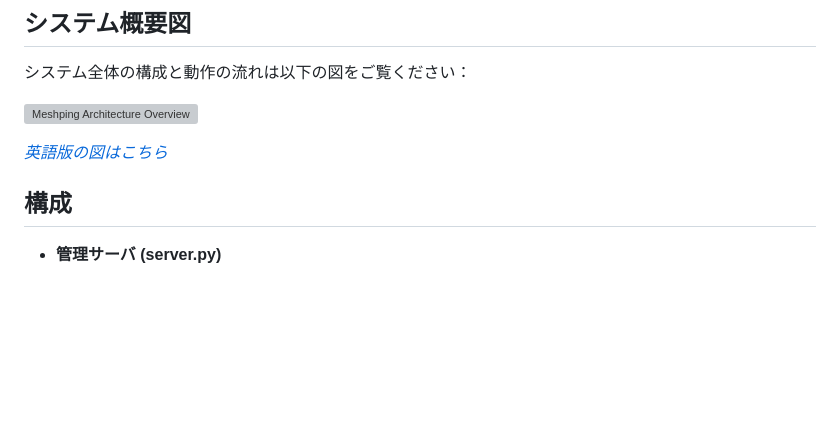
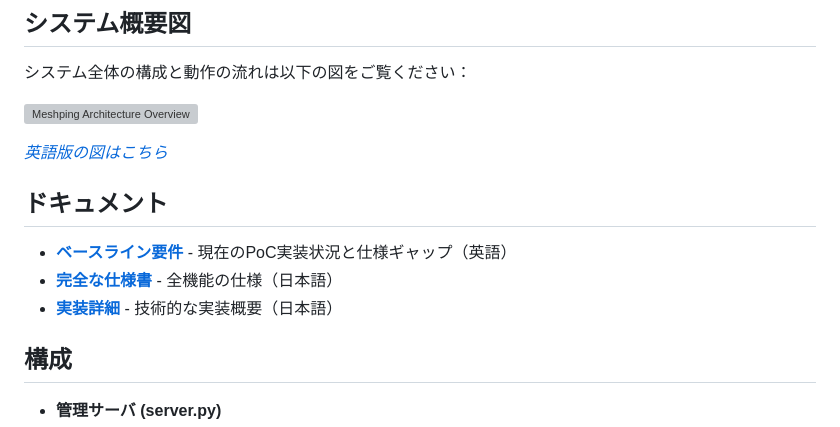
Before and after one commit to icecake0141/meshping, a Markdown page: README.ja.md, the part around the change. Rendered like a GitHub page; blank space fills up the shorter version; grey boxes are pictures that could not be loaded.

```diff
--- a/README.ja.md
+++ b/README.ja.md
@@ -12,6 +12,12 @@ Meshpingは、管理サーバと監視エージェントによるネットワー
 ![Meshping Architecture Overview](architecture_overview.svg)
 
 *[英語版の図はこちら](architecture_overview_en.svg)*
+
+## ドキュメント
+
+- **[ベースライン要件](BASELINE_REQUIREMENTS.md)** - 現在のPoC実装状況と仕様ギャップ（英語）
+- **[完全な仕様書](specs.txt)** - 全機能の仕様（日本語）
+- **[実装詳細](implementation.txt)** - 技術的な実装概要（日本語）
 
 ## 構成
 
```
Also changed, not shown: BASELINE_REQUIREMENTS.md (added, +255 -0 lines), README.md (+6 -0 lines).
